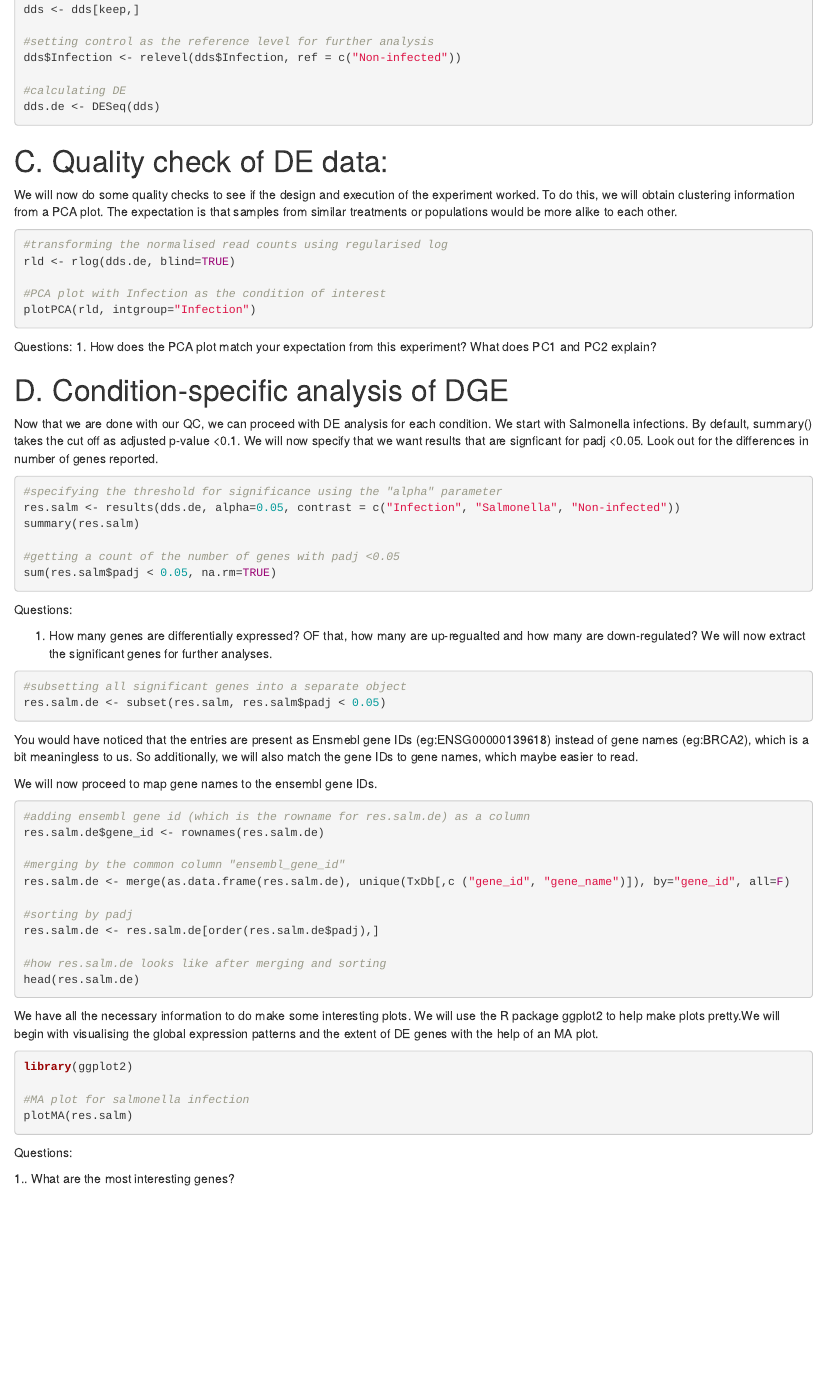
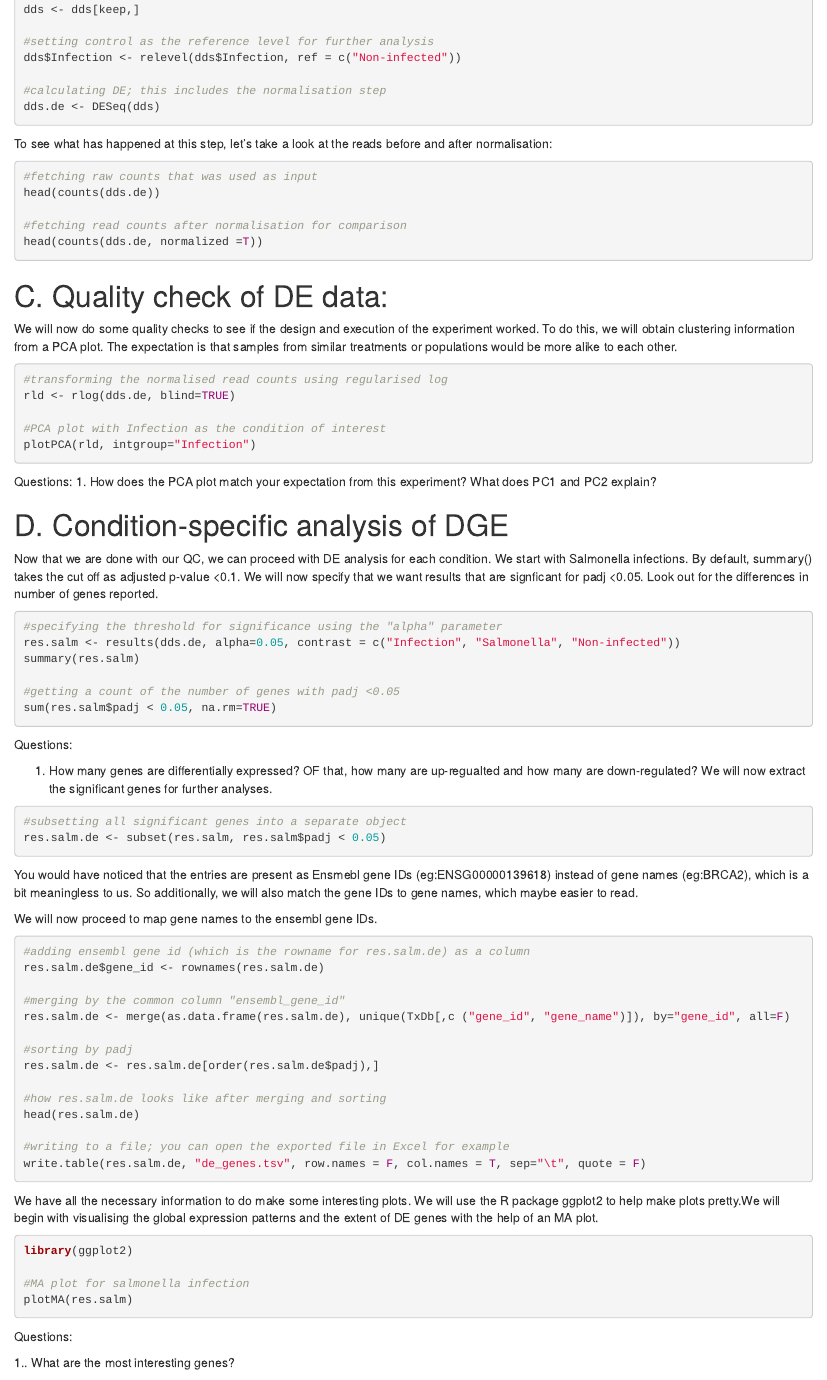
Before and after one commit to mridna/csmb2023_RNASeq, an R Markdown document (day2/6_dge/csmb_rnaSeq_deseq.Rmd): the page in a window 1100 px wide, from 1880 px down. Rendered offline with R 4.5, knitr and Pandoc, with nearby package versions.

Commit message:
3rd commit

````diff
--- a/day2/csmb_rnaSeq_deseq.Rmd
+++ b/day2/6_dge/csmb_rnaSeq_deseq.Rmd
@@ -95,8 +95,19 @@ dds <- dds[keep,]
 #setting control as the reference level for further analysis
 dds$Infection <- relevel(dds$Infection, ref = c("Non-infected"))
 
-#calculating DE
+#calculating DE; this includes the normalisation step
 dds.de <- DESeq(dds)
+
+```
+
+To see what has happened at this step, let's take a look at the reads before and after normalisation:
+
+```{r}
+#fetching raw counts that was used as input
+head(counts(dds.de))
+
+#fetching read counts after normalisation for comparison
+head(counts(dds.de, normalized =T))
 
 ```
 
@@ -155,6 +166,9 @@ res.salm.de <- res.salm.de[order(res.salm.de$padj),]
 
 #how res.salm.de looks like after merging and sorting
 head(res.salm.de)
+
+#writing to a file; you can open the exported file in Excel for example
+write.table(res.salm.de, "de_genes.tsv", row.names = F, col.names = T, sep="\t", quote = F)
 ```
 
 We have all the necessary information to do make some interesting plots. We will use the R package ggplot2 to help make plots pretty.We will begin with visualising the global expression patterns and the extent of DE genes with the help of an MA plot.
````
Also changed, not shown: day2/6_dge/csmb_rnaSeq_deseq.html.
